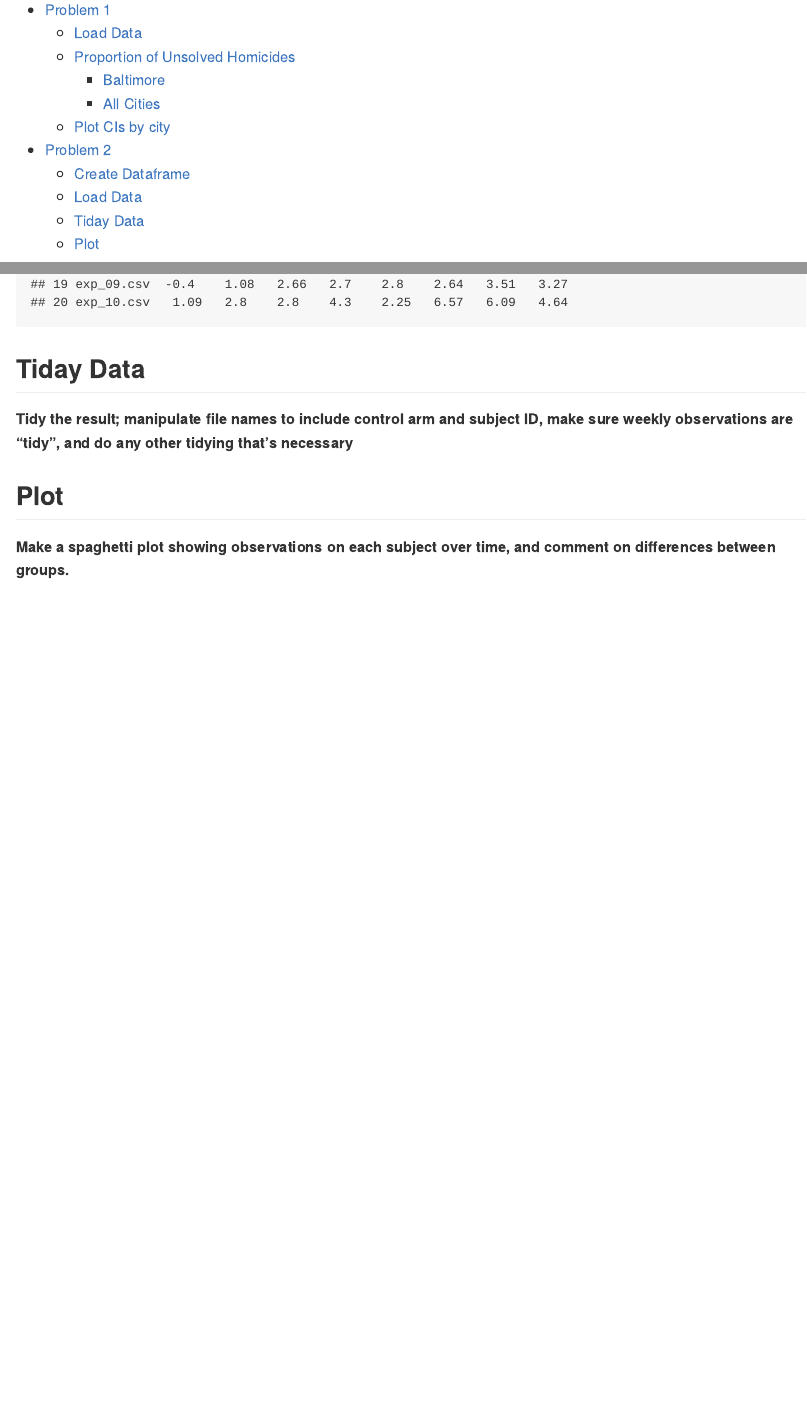
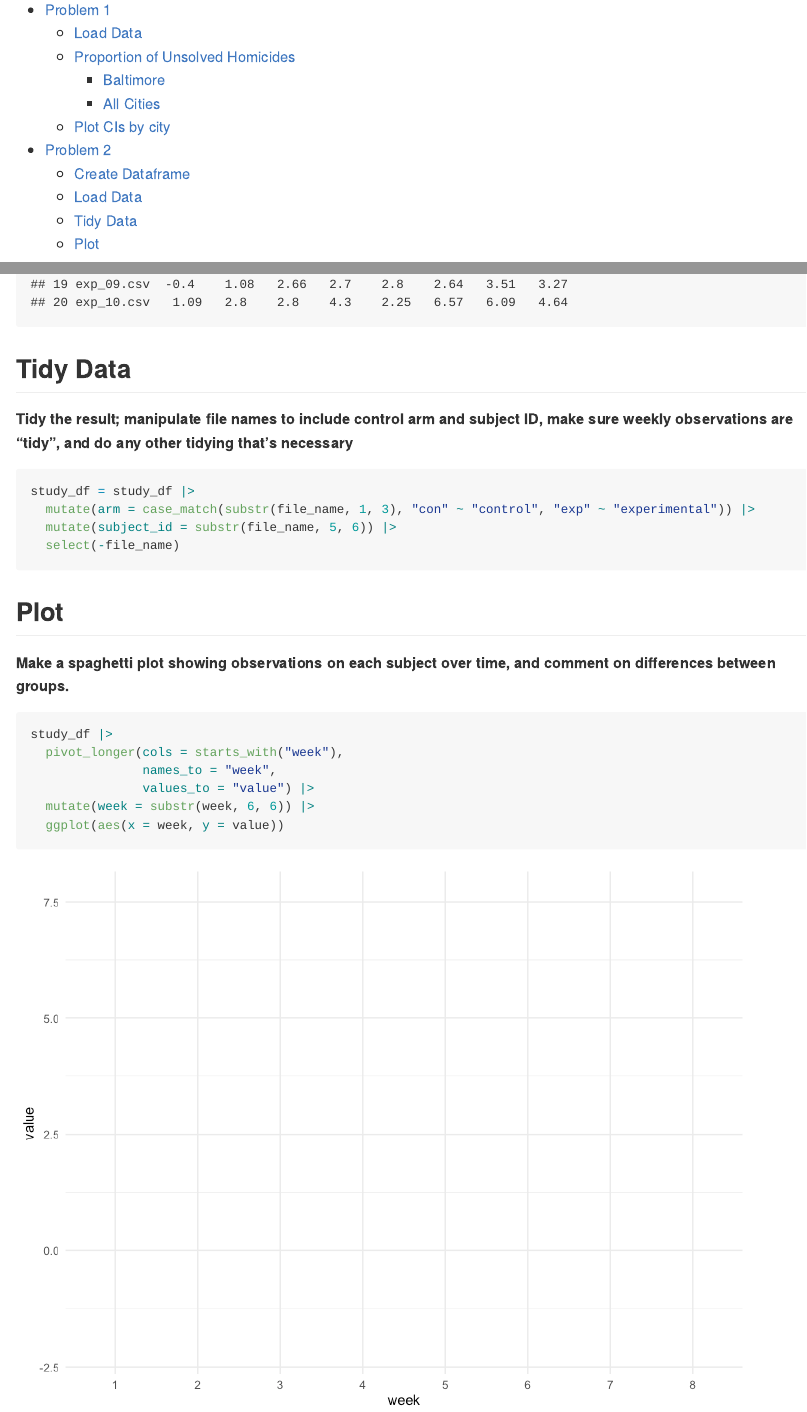
Before and after one commit to kaylas2138/p8105_hw5_khs2138, an R Markdown document (p8105_hw5_khs2138.Rmd): the page in a window 1100 px wide, from 150 px down, and a second part further down, joined at a grey line. The pictures show the output file p8105_hw5_khs2138.md that the author committed with the source, drawn offline in the style of GitHub; long lines of code are wrapped.

Commit message:
Problem 2 - Tidy data, start plot

````diff
--- a/p8105_hw5_khs2138.Rmd
+++ b/p8105_hw5_khs2138.Rmd
@@ -131,15 +131,24 @@ study_df
 ```
 
 
-## Tiday Data
+## Tidy Data
 
 **Tidy the result; manipulate file names to include control arm and subject ID, make sure weekly observations are “tidy”, and do any other tidying that’s necessary**
 ```{r tidy_data}
+study_df = study_df |>
+  mutate(arm = case_match(substr(file_name, 1, 3), "con" ~ "control", "exp" ~ "experimental")) |>
+  mutate(subject_id = substr(file_name, 5, 6)) |>
+  select(-file_name)
 
 ```
 
 ## Plot
 **Make a spaghetti plot showing observations on each subject over time, and comment on differences between groups.**
 ```{r spaghetti_plot}
-
+study_df |>
+  pivot_longer(cols = starts_with("week"),
+               names_to = "week",
+               values_to = "value") |>
+  mutate(week = substr(week, 6, 6)) |>
+  ggplot(aes(x = week, y = value))
 ```
````
Also changed, not shown: p8105_hw5_khs2138.md, p8105_hw5_khs2138_files/figure-gfm/spaghetti_plot-1.png (added).
